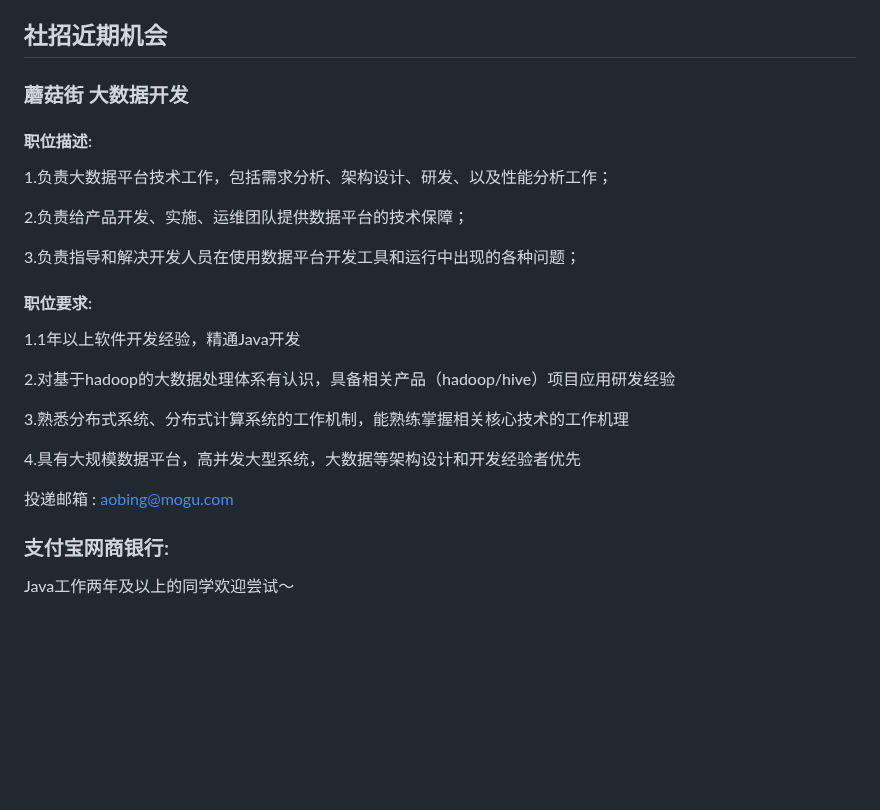
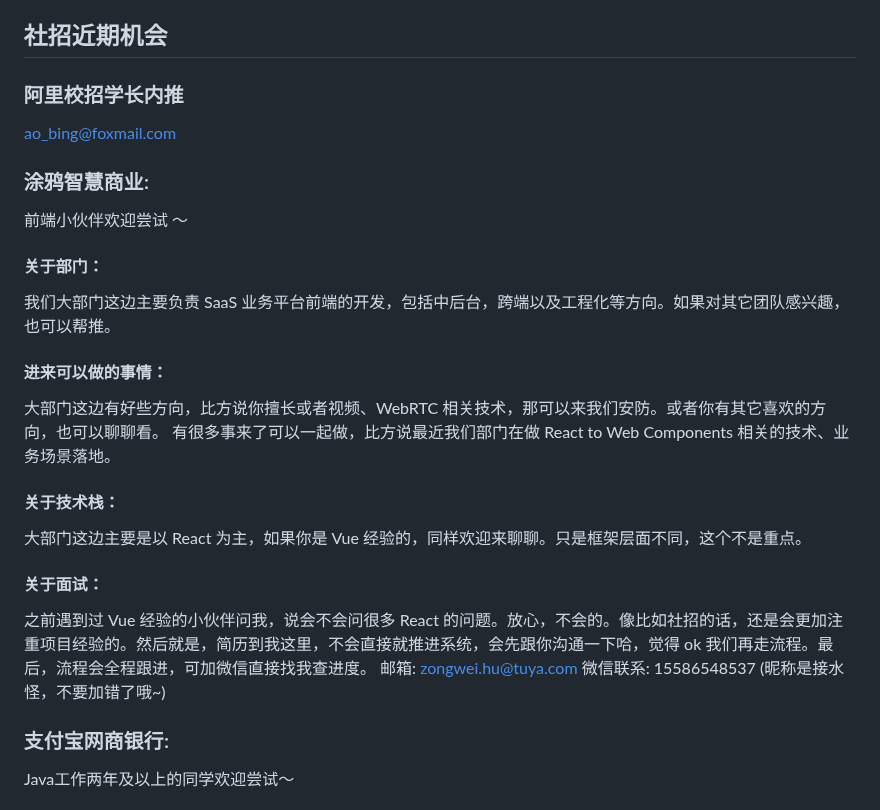
Before and after one commit to Leon-Goldner-Cohen-Tzedek4/mcountryman, a Markdown page: README.md, the part around the change. Drawn GitHub-style; blank space fills up the shorter version.

Commit message:
[feat 06-13 aobing] url change

```diff
--- a/README.md
+++ b/README.md
@@ -706,27 +706,29 @@
 
 ## 社招近期机会
 
-### 蘑菇街 大数据开发
+### 阿里校招学长内推
 
-#### 职位描述:
+ao_bing@foxmail.com
 
-1.负责大数据平台技术工作，包括需求分析、架构设计、研发、以及性能分析工作；
+### 涂鸦智慧商业:
 
-2.负责给产品开发、实施、运维团队提供数据平台的技术保障；
+前端小伙伴欢迎尝试 ～
 
-3.负责指导和解决开发人员在使用数据平台开发工具和运行中出现的各种问题；
+#### 关于部门：
 
-#### 职位要求:
+我们大部门这边主要负责 SaaS 业务平台前端的开发，包括中后台，跨端以及工程化等方向。如果对其它团队感兴趣，也可以帮推。
 
-1.1年以上软件开发经验，精通Java开发
+#### 进来可以做的事情：
 
-2.对基于hadoop的大数据处理体系有认识，具备相关产品（hadoop/hive）项目应用研发经验
+大部门这边有好些方向，比方说你擅长或者视频、WebRTC 相关技术，那可以来我们安防。或者你有其它喜欢的方向，也可以聊聊看。 有很多事来了可以一起做，比方说最近我们部门在做 React to Web Components 相关的技术、业务场景落地。
+#### 关于技术栈：
 
-3.熟悉分布式系统、分布式计算系统的工作机制，能熟练掌握相关核心技术的工作机理
+大部门这边主要是以 React 为主，如果你是 Vue 经验的，同样欢迎来聊聊。只是框架层面不同，这个不是重点。
 
-4.具有大规模数据平台，高并发大型系统，大数据等架构设计和开发经验者优先
+#### 关于面试：
 
-投递邮箱 : aobing@mogu.com
+之前遇到过 Vue 经验的小伙伴问我，说会不会问很多 React 的问题。放心，不会的。像比如社招的话，还是会更加注重项目经验的。然后就是，简历到我这里，不会直接就推进系统，会先跟你沟通一下哈，觉得 ok 我们再走流程。最后，流程会全程跟进，可加微信直接找我查进度。
+邮箱: zongwei.hu@tuya.com 微信联系: 15586548537 (昵称是接水怪，不要加错了哦~)
 
 ### 支付宝网商银行:
 
```
